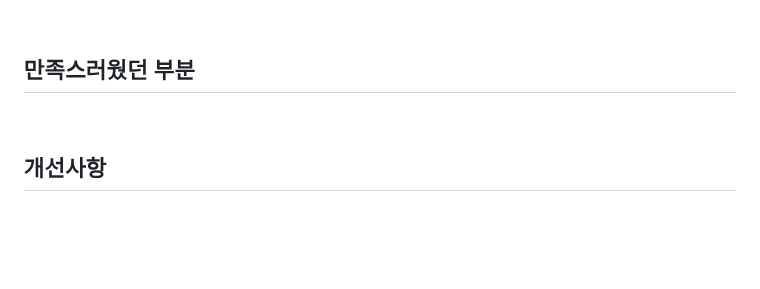
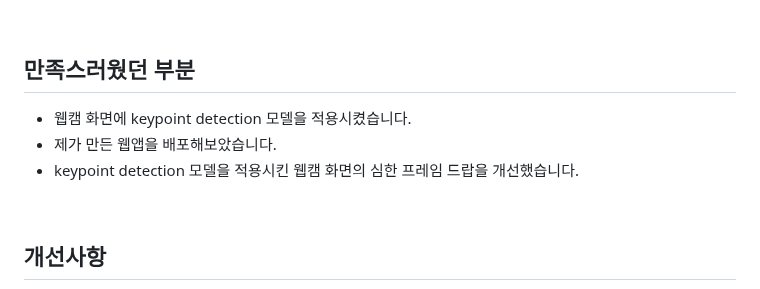
Before and after one commit to mooncw/healthweb, a Markdown page: README.md, the part around the change. Rendered like a GitHub page; blank space fills up the shorter version.

```diff
--- a/README.md
+++ b/README.md
@@ -79,6 +79,9 @@ https://myhealthweb.site
 <br>
 
 ## 만족스러웠던 부분
+- 웹캠 화면에 keypoint detection 모델을 적용시켰습니다.
+- 제가 만든 웹앱을 배포해보았습니다.
+- keypoint detection 모델을 적용시킨 웹캠 화면의 심한 프레임 드랍을 개선했습니다.
 
 <br>
 
```
